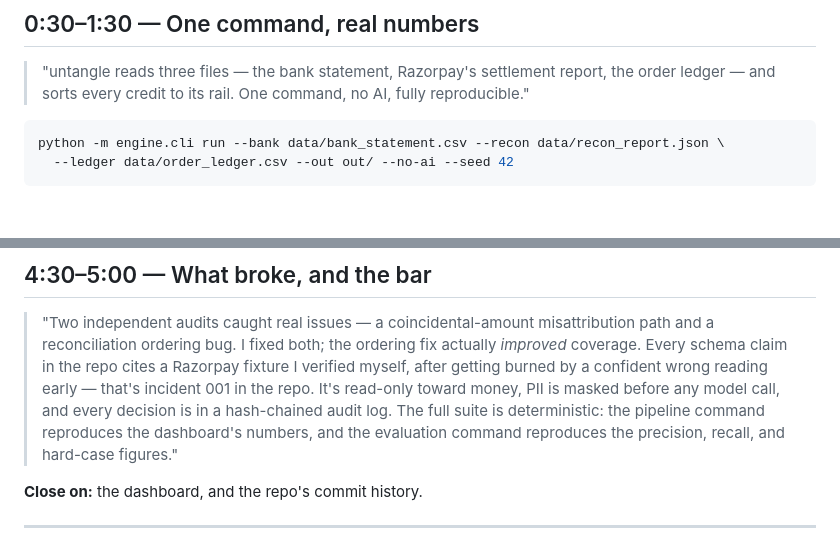
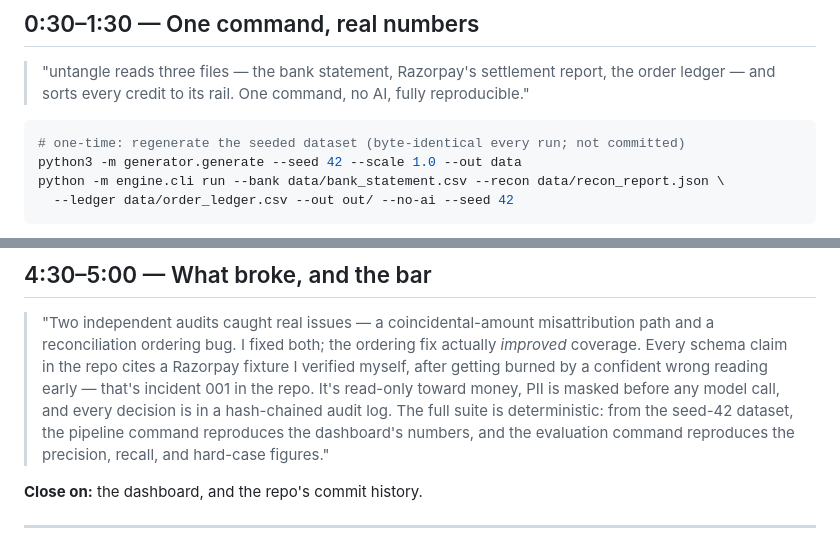
Before and after one commit to vinayaksonthalia/untangle, a Markdown page: docs/DEMO.md, 2 parts joined by grey strips. Rendered like a GitHub page; blank space fills up the shorter version.

Commit message:
docs(#32 review-2): add seeded dataset-gen step to demo; drop non-existent 'missing UTR' root cause

````diff
--- a/docs/DEMO.md
+++ b/docs/DEMO.md
@@ -22,6 +22,8 @@ Record the terminal + the dashboard; speak plainly, no hype. Every number below
 > ledger — and sorts every credit to its rail. One command, no AI, fully reproducible."
 
 ```bash
+# one-time: regenerate the seeded dataset (byte-identical every run; not committed)
+python3 -m generator.generate --seed 42 --scale 1.0 --out data
 python -m engine.cli run --bank data/bank_statement.csv --recon data/recon_report.json \
   --ledger data/order_ledger.csv --out out/ --no-ai --seed 42
 ```
@@ -83,8 +85,9 @@ python -m eval.harness --run out/report.json --truth data/ground_truth.json
 > Every schema claim in the repo cites a Razorpay fixture I verified myself, after getting
 > burned by a confident wrong reading early — that's incident 001 in the repo. It's read-only
 > toward money, PII is masked before any model call, and every decision is in a hash-chained
-> audit log. The full suite is deterministic: the pipeline command reproduces the dashboard's
-> numbers, and the evaluation command reproduces the precision, recall, and hard-case figures."
+> audit log. The full suite is deterministic: from the seed-42 dataset, the pipeline command
+> reproduces the dashboard's numbers, and the evaluation command reproduces the precision, recall,
+> and hard-case figures."
 
 **Close on:** the dashboard, and the repo's commit history.
 
````
Also changed, not shown: docs/STRATEGY.md (+3 -2 lines).
